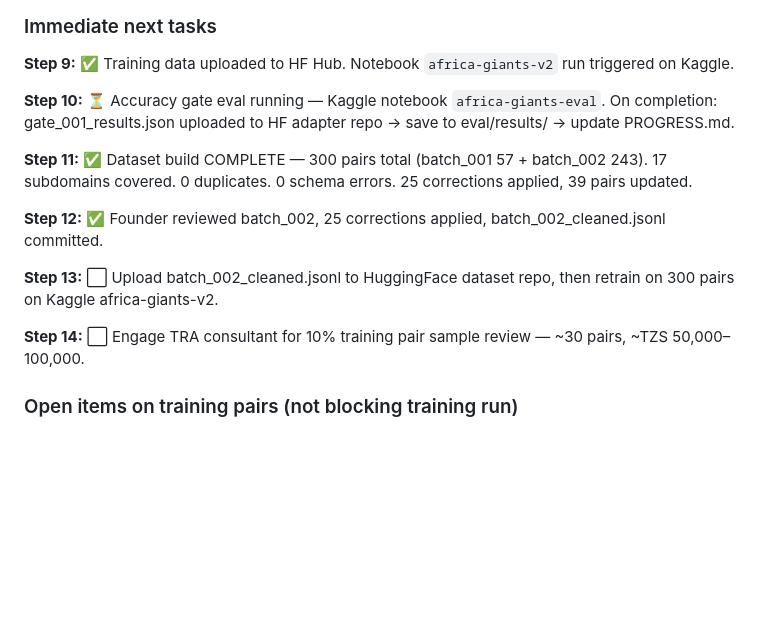
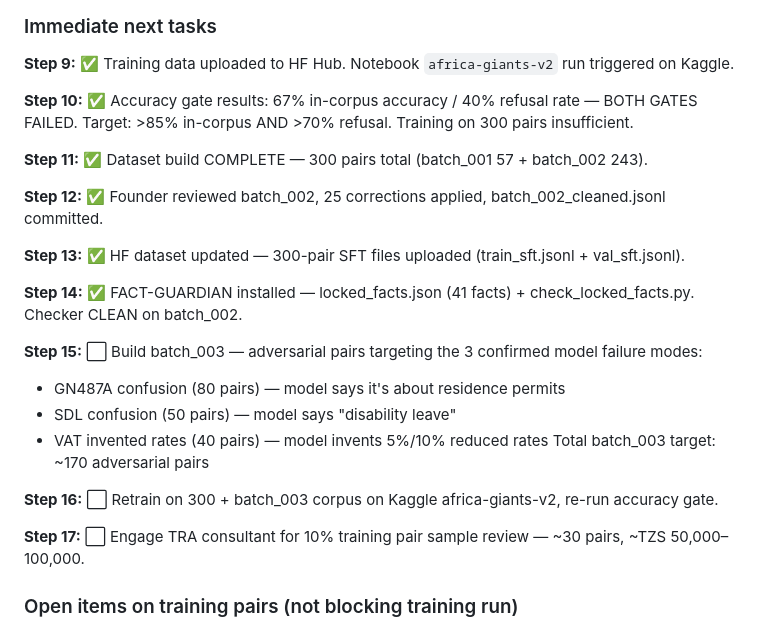
Before and after one commit to prosperpiusmbaruku007-ship-it/AFRICA-GIANTS, a Markdown page: PROGRESS.md, the part around one of its changes. Drawn GitHub-style; blank space fills up the shorter version.

```diff
--- a/PROGRESS.md
+++ b/PROGRESS.md
@@ -99,17 +125,26 @@ Eval set complete: 200 questions written, 17 post-review fixes applied, committe
 
 **Step 9:** ✅ Training data uploaded to HF Hub. Notebook `africa-giants-v2` run triggered on Kaggle.
 
-**Step 10:** ⏳ Accuracy gate eval running — Kaggle notebook `africa-giants-eval`. On completion:
-gate_001_results.json uploaded to HF adapter repo → save to eval/results/ → update PROGRESS.md.
+**Step 10:** ✅ Accuracy gate results: 67% in-corpus accuracy / 40% refusal rate — BOTH GATES FAILED.
+Target: >85% in-corpus AND >70% refusal. Training on 300 pairs insufficient.
 
 **Step 11:** ✅ Dataset build COMPLETE — 300 pairs total (batch_001 57 + batch_002 243).
-17 subdomains covered. 0 duplicates. 0 schema errors. 25 corrections applied, 39 pairs updated.
 
 **Step 12:** ✅ Founder reviewed batch_002, 25 corrections applied, batch_002_cleaned.jsonl committed.
 
-**Step 13:** ⬜ Upload batch_002_cleaned.jsonl to HuggingFace dataset repo, then retrain on 300 pairs on Kaggle africa-giants-v2.
+**Step 13:** ✅ HF dataset updated — 300-pair SFT files uploaded (train_sft.jsonl + val_sft.jsonl).
 
-**Step 14:** ⬜ Engage TRA consultant for 10% training pair sample review — ~30 pairs, ~TZS 50,000–100,000.
+**Step 14:** ✅ FACT-GUARDIAN installed — locked_facts.json (41 facts) + check_locked_facts.py. Checker CLEAN on batch_002.
+
+**Step 15:** ⬜ Build batch_003 — adversarial pairs targeting the 3 confirmed model failure modes:
+  - GN487A confusion (80 pairs) — model says it's about residence permits
+  - SDL confusion (50 pairs) — model says "disability leave"
+  - VAT invented rates (40 pairs) — model invents 5%/10% reduced rates
+  Total batch_003 target: ~170 adversarial pairs
+
+**Step 16:** ⬜ Retrain on 300 + batch_003 corpus on Kaggle africa-giants-v2, re-run accuracy gate.
+
+**Step 17:** ⬜ Engage TRA consultant for 10% training pair sample review — ~30 pairs, ~TZS 50,000–100,000.
 
 ### Open items on training pairs (not blocking training run)
 - NSSF alternate arrangement (15%/5%) — no training pair covers this yet
```
Also changed, not shown: other parts of PROGRESS.md (+35 -10 lines).
